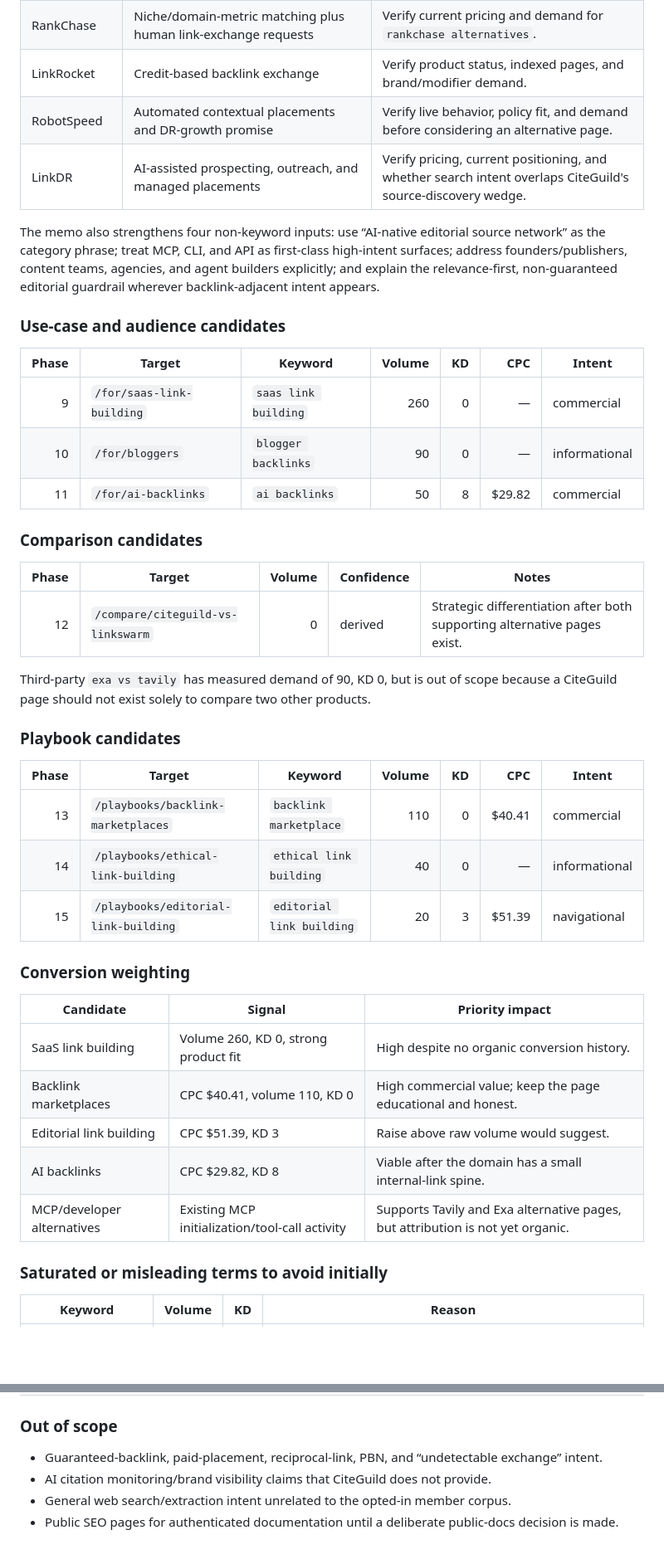
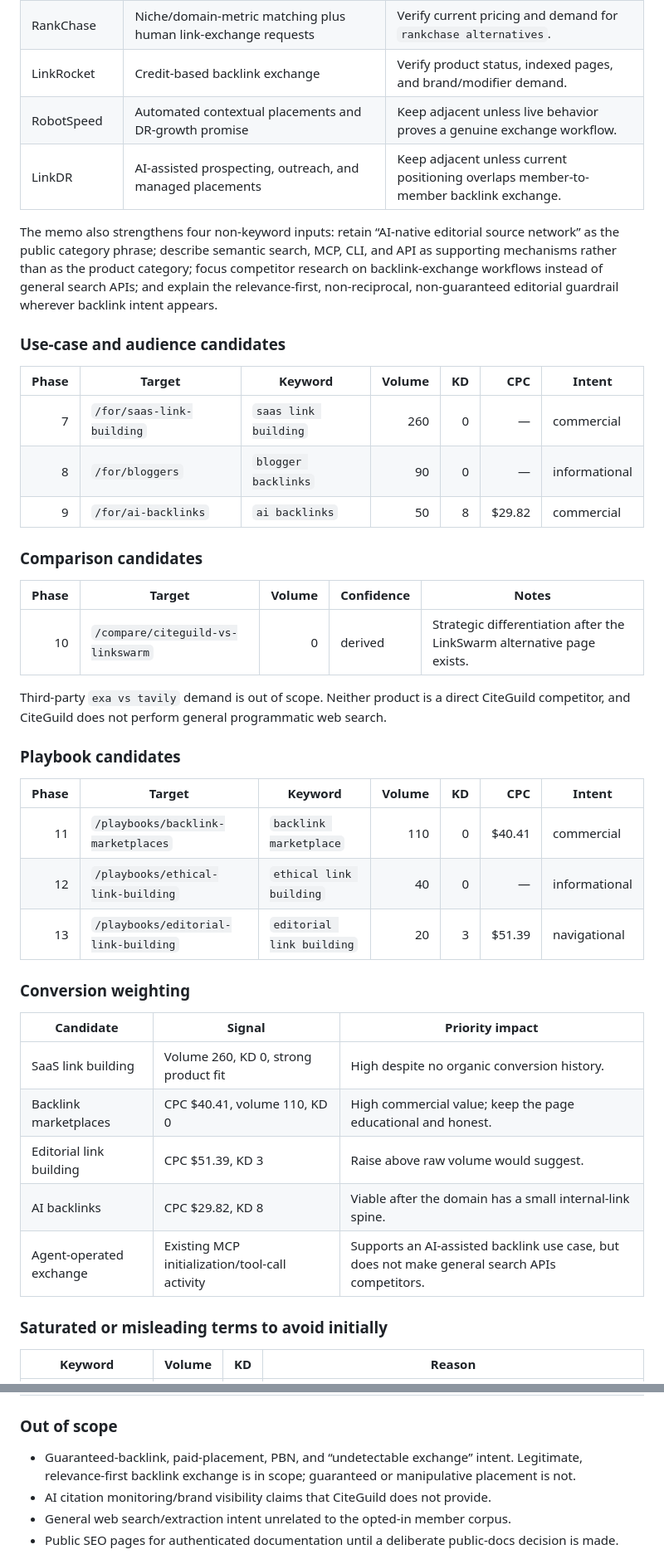
Before and after one commit to LVTD-LLC/citeguild, a Markdown page: docs/seo-sprint.md, 2 parts joined by grey strips. Shown at 83% size. Rendered like a GitHub page; blank space fills up the shorter version.

```diff
--- a/docs/seo-sprint.md
+++ b/docs/seo-sprint.md
@@ -125,34 +124,34 @@ Rasul supplied the product memo's 2026-07-31 competitive scan during Phase 0. Ke
 | Ranking Raccoon | Moderated human SEO community with site browsing, messaging, and placement verification | Verify current pricing and demand for `ranking raccoon alternatives`. |
 | RankChase | Niche/domain-metric matching plus human link-exchange requests | Verify current pricing and demand for `rankchase alternatives`. |
 | LinkRocket | Credit-based backlink exchange | Verify product status, indexed pages, and brand/modifier demand. |
-| RobotSpeed | Automated contextual placements and DR-growth promise | Verify live behavior, policy fit, and demand before considering an alternative page. |
-| LinkDR | AI-assisted prospecting, outreach, and managed placements | Verify pricing, current positioning, and whether search intent overlaps CiteGuild's source-discovery wedge. |
+| RobotSpeed | Automated contextual placements and DR-growth promise | Keep adjacent unless live behavior proves a genuine exchange workflow. |
+| LinkDR | AI-assisted prospecting, outreach, and managed placements | Keep adjacent unless current positioning overlaps member-to-member backlink exchange. |
 
-The memo also strengthens four non-keyword inputs: use “AI-native editorial source network” as the category phrase; treat MCP, CLI, and API as first-class high-intent surfaces; address founders/publishers, content teams, agencies, and agent builders explicitly; and explain the relevance-first, non-guaranteed editorial guardrail wherever backlink-adjacent intent appears.
+The memo also strengthens four non-keyword inputs: retain “AI-native editorial source network” as the public category phrase; describe semantic search, MCP, CLI, and API as supporting mechanisms rather than as the product category; focus competitor research on backlink-exchange workflows instead of general search APIs; and explain the relevance-first, non-reciprocal, non-guaranteed editorial guardrail wherever backlink intent appears.
 
 ### Use-case and audience candidates
 
 | Phase | Target | Keyword | Volume | KD | CPC | Intent |
 |---:|---|---|---:|---:|---:|---|
-| 9 | `/for/saas-link-building` | `saas link building` | 260 | 0 | — | commercial |
-| 10 | `/for/bloggers` | `blogger backlinks` | 90 | 0 | — | informational |
-| 11 | `/for/ai-backlinks` | `ai backlinks` | 50 | 8 | $29.82 | commercial |
+| 7 | `/for/saas-link-building` | `saas link building` | 260 | 0 | — | commercial |
+| 8 | `/for/bloggers` | `blogger backlinks` | 90 | 0 | — | informational |
+| 9 | `/for/ai-backlinks` | `ai backlinks` | 50 | 8 | $29.82 | commercial |
 
 ### Comparison candidates
 
 | Phase | Target | Volume | Confidence | Notes |
 |---:|---|---:|---|---|
-| 12 | `/compare/citeguild-vs-linkswarm` | 0 | derived | Strategic differentiation after both supporting alternative pages exist. |
+| 10 | `/compare/citeguild-vs-linkswarm` | 0 | derived | Strategic differentiation after the LinkSwarm alternative page exists. |
 
-Third-party `exa vs tavily` has measured demand of 90, KD 0, but is out of scope because a CiteGuild page should not exist solely to compare two other products.
+Third-party `exa vs tavily` demand is out of scope. Neither product is a direct CiteGuild competitor, and CiteGuild does not perform general programmatic web search.
 
 ### Playbook candidates
 
 | Phase | Target | Keyword | Volume | KD | CPC | Intent |
 |---:|---|---|---:|---:|---:|---|
-| 13 | `/playbooks/backlink-marketplaces` | `backlink marketplace` | 110 | 0 | $40.41 | commercial |
-| 14 | `/playbooks/ethical-link-building` | `ethical link building` | 40 | 0 | — | informational |
-| 15 | `/playbooks/editorial-link-building` | `editorial link building` | 20 | 3 | $51.39 | navigational |
+| 11 | `/playbooks/backlink-marketplaces` | `backlink marketplace` | 110 | 0 | $40.41 | commercial |
+| 12 | `/playbooks/ethical-link-building` | `ethical link building` | 40 | 0 | — | informational |
+| 13 | `/playbooks/editorial-link-building` | `editorial link building` | 20 | 3 | $51.39 | navigational |
 
 ### Conversion weighting
 
@@ -162,7 +161,7 @@ Third-party `exa vs tavily` has measured demand of 90, KD 0, but is out of scope
 | Backlink marketplaces | CPC $40.41, volume 110, KD 0 | High commercial value; keep the page educational and honest. |
 | Editorial link building | CPC $51.39, KD 3 | Raise above raw volume would suggest. |
 | AI backlinks | CPC $29.82, KD 8 | Viable after the domain has a small internal-link spine. |
-| MCP/developer alternatives | Existing MCP initialization/tool-call activity | Supports Tavily and Exa alternative pages, but attribution is not yet organic. |
+| Agent-operated exchange | Existing MCP initialization/tool-call activity | Supports an AI-assisted backlink use case, but does not make general search APIs competitors. |
 
 ### Saturated or misleading terms to avoid initially
 
@@ -176,7 +175,7 @@ Third-party `exa vs tavily` has measured demand of 90, KD 0, but is out of scope
 
 ### Out of scope
 
-- Guaranteed-backlink, paid-placement, reciprocal-link, PBN, and “undetectable exchange” intent.
+- Guaranteed-backlink, paid-placement, PBN, and “undetectable exchange” intent. Legitimate, relevance-first backlink exchange is in scope; guaranteed or manipulative placement is not.
 - AI citation monitoring/brand visibility claims that CiteGuild does not provide.
 - General web search/extraction intent unrelated to the opted-in member corpus.
 - Public SEO pages for authenticated documentation until a deliberate public-docs decision is made.
```
Also changed, not shown: other parts of docs/seo-sprint.md (+38 -35 lines), CHANGELOG.md (+9 -0 lines).
